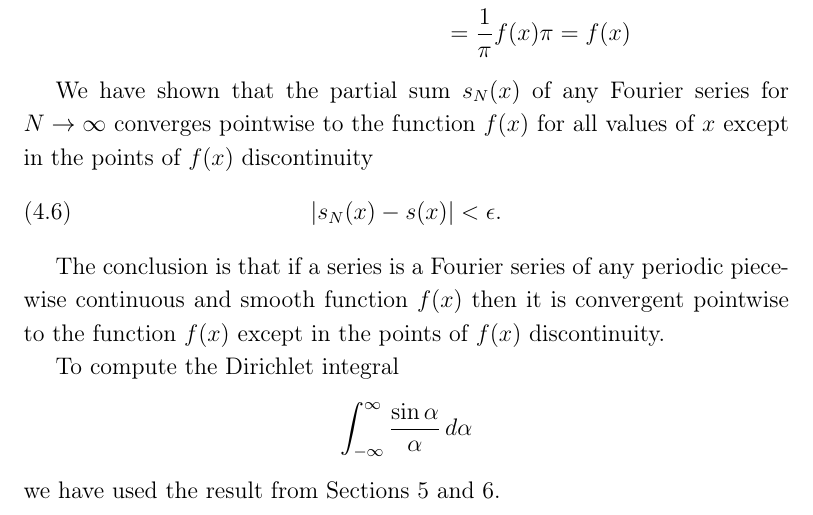
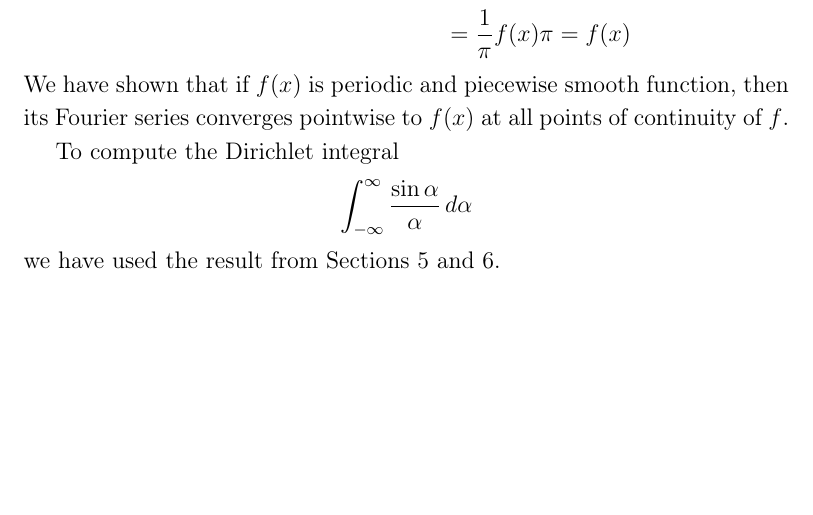
Before and after one commit to pjpxyz/pjpxyz.github.io, a LaTeX paper (FourierSeriesConvergence/FSConvergence_S_005a.tex): part of page 4 of 6, cut so that both start at the same text, the shorter picture padded with empty space. Compiled offline with pdfLaTeX.

Commit message:
Add files via upload
3rd commit

```diff
--- a/FourierSeriesConvergence/FSConvergence_S_005a.tex
+++ b/FourierSeriesConvergence/FSConvergence_S_005a.tex
@@ -282,18 +284,10 @@ s(x)
 \frac{1}{\pi} f(x) \int_{-\infty}^{\infty} \frac{\sin \alpha}{\alpha} \, d\alpha    =    \\ \nonumber
 = \frac{1}{\pi} f(x) \pi = f(x)
 \end{eqnarray}
+We have shown that
+if $f(x)$ is periodic and piecewise smooth function, then its Fourier
+series converges pointwise to $f(x)$ at all points of continuity of~$f$\@.
 
-We have shown that the partial sum $s_{N}(x)$ of any Fourier series for $N \rightarrow \infty$ converges pointwise
-to the function $f(x)$ for all values of $x$ except in the points of $f(x)$ discontinuity
-\begin{equation}
-|s_{N}(x) - s(x)| < \epsilon.
-\end{equation}
-
-
-
-The conclusion is that if a series is a Fourier series of any periodic piecewise continuous and smooth
-function $f(x)$ then it is convergent pointwise
-to the function $f(x)$ except in the points of $f(x)$ discontinuity.
 
 To compute the Dirichlet integral
 \[
```
Also changed, not shown: FourierSeriesConvergence/FSConvergence_S_005a.pdf, FourierSeriesConvergence/FSConvergence_S_005a.tex (4 more changed lines).
